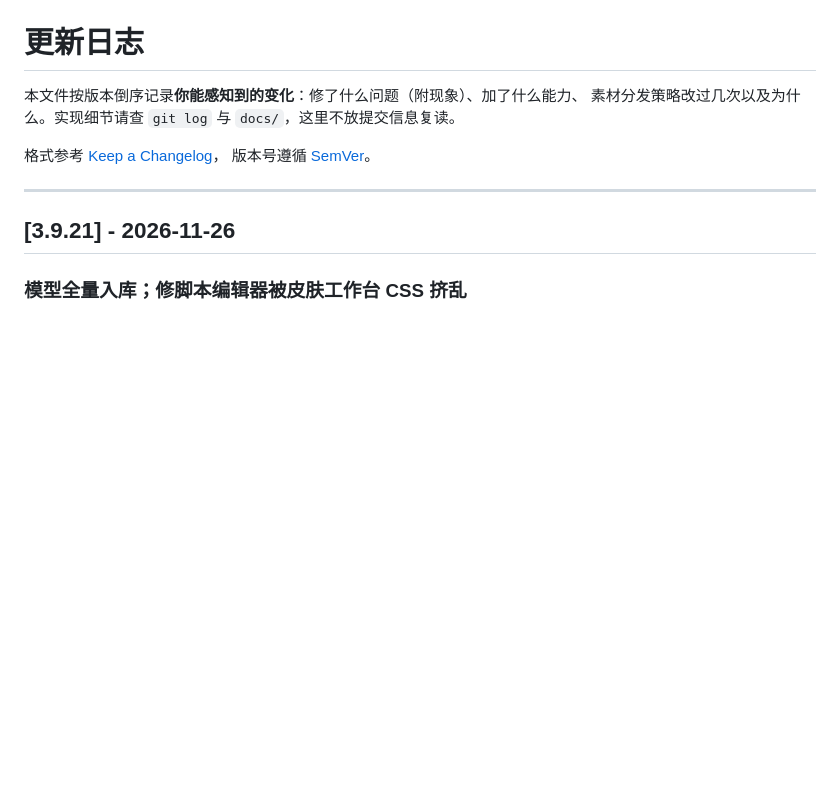
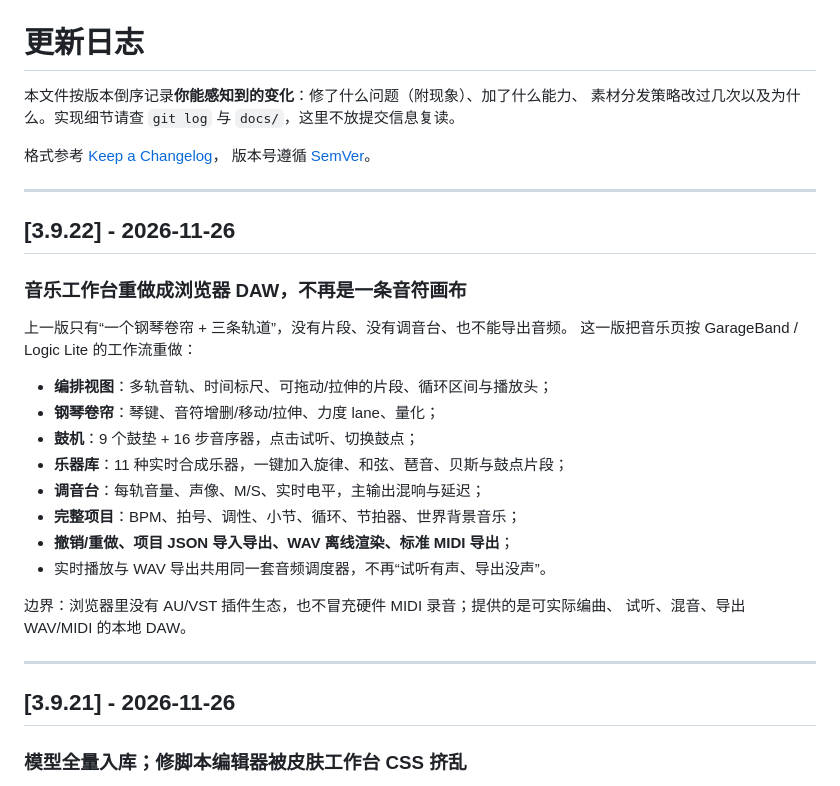
Before and after one commit to deepseekv5/dao3, a Markdown page: CHANGELOG.md, the part around the change. GitHub-like rendering; blank space fills up the shorter version.

```diff
--- a/CHANGELOG.md
+++ b/CHANGELOG.md
@@ -5,6 +5,27 @@
 
 格式参考 [Keep a Changelog](https://keepachangelog.com/zh-CN/1.1.0/)，
 版本号遵循 [SemVer](https://semver.org/lang/zh-CN/)。
+
+---
+
+## [3.9.22] - 2026-11-26
+
+### 音乐工作台重做成浏览器 DAW，不再是一条音符画布
+
+上一版只有“一个钢琴卷帘 + 三条轨道”，没有片段、没有调音台、也不能导出音频。
+这一版把音乐页按 GarageBand / Logic Lite 的工作流重做：
+
+- **编排视图**：多轨音轨、时间标尺、可拖动/拉伸的片段、循环区间与播放头；
+- **钢琴卷帘**：琴键、音符增删/移动/拉伸、力度 lane、量化；
+- **鼓机**：9 个鼓垫 + 16 步音序器，点击试听、切换鼓点；
+- **乐器库**：11 种实时合成乐器，一键加入旋律、和弦、琶音、贝斯与鼓点片段；
+- **调音台**：每轨音量、声像、M/S、实时电平，主输出混响与延迟；
+- **完整项目**：BPM、拍号、调性、小节、循环、节拍器、世界背景音乐；
+- **撤销/重做、项目 JSON 导入导出、WAV 离线渲染、标准 MIDI 导出**；
+- 实时播放与 WAV 导出共用同一套音频调度器，不再“试听有声、导出没声”。
+
+边界：浏览器里没有 AU/VST 插件生态，也不冒充硬件 MIDI 录音；提供的是可实际编曲、
+试听、混音、导出 WAV/MIDI 的本地 DAW。
 
 ---
 
```
Also changed, not shown: README.md (+1 -1 lines), UPDATES-3.9.md (+11 -10 lines), docs/img/updates/music.png, 9 other files.
